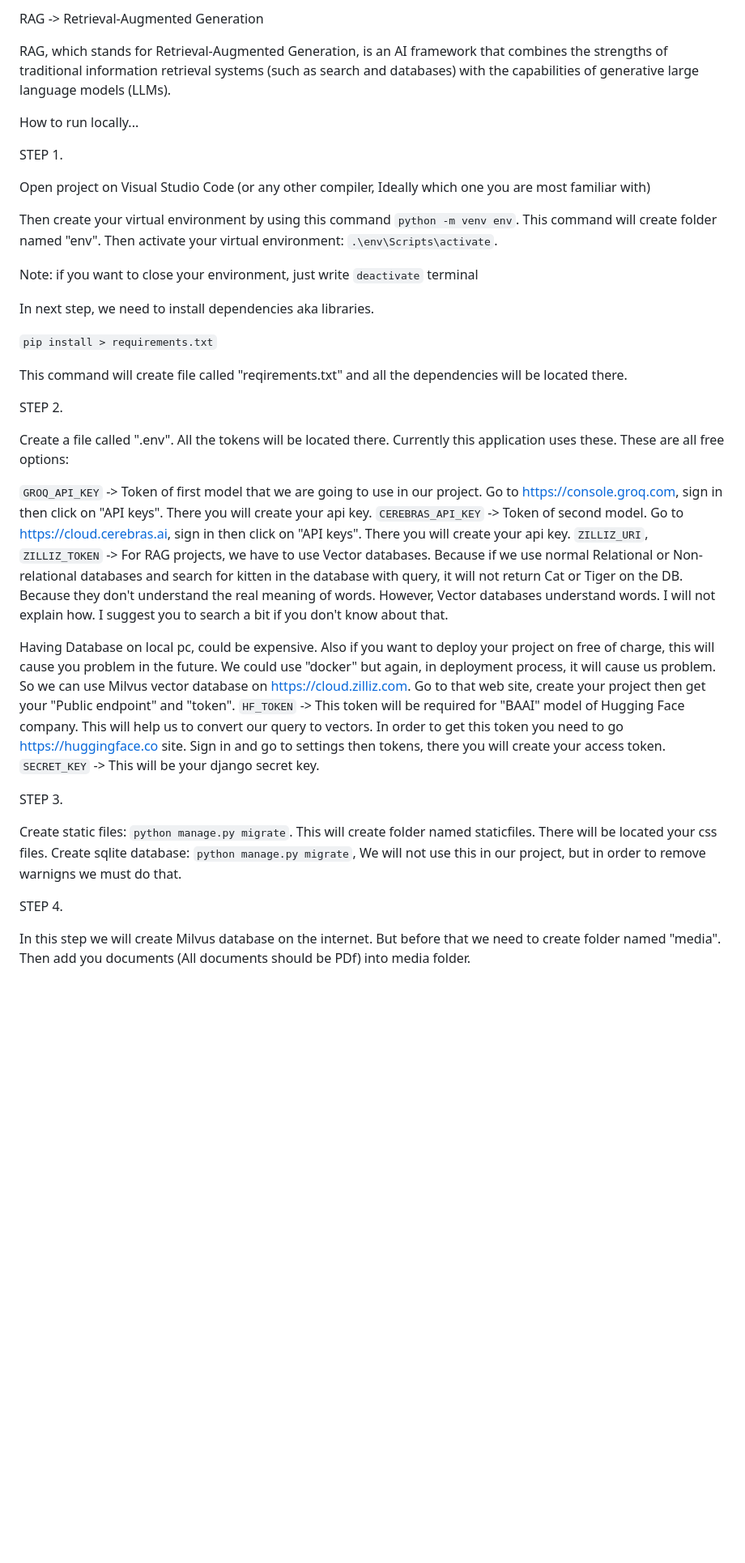
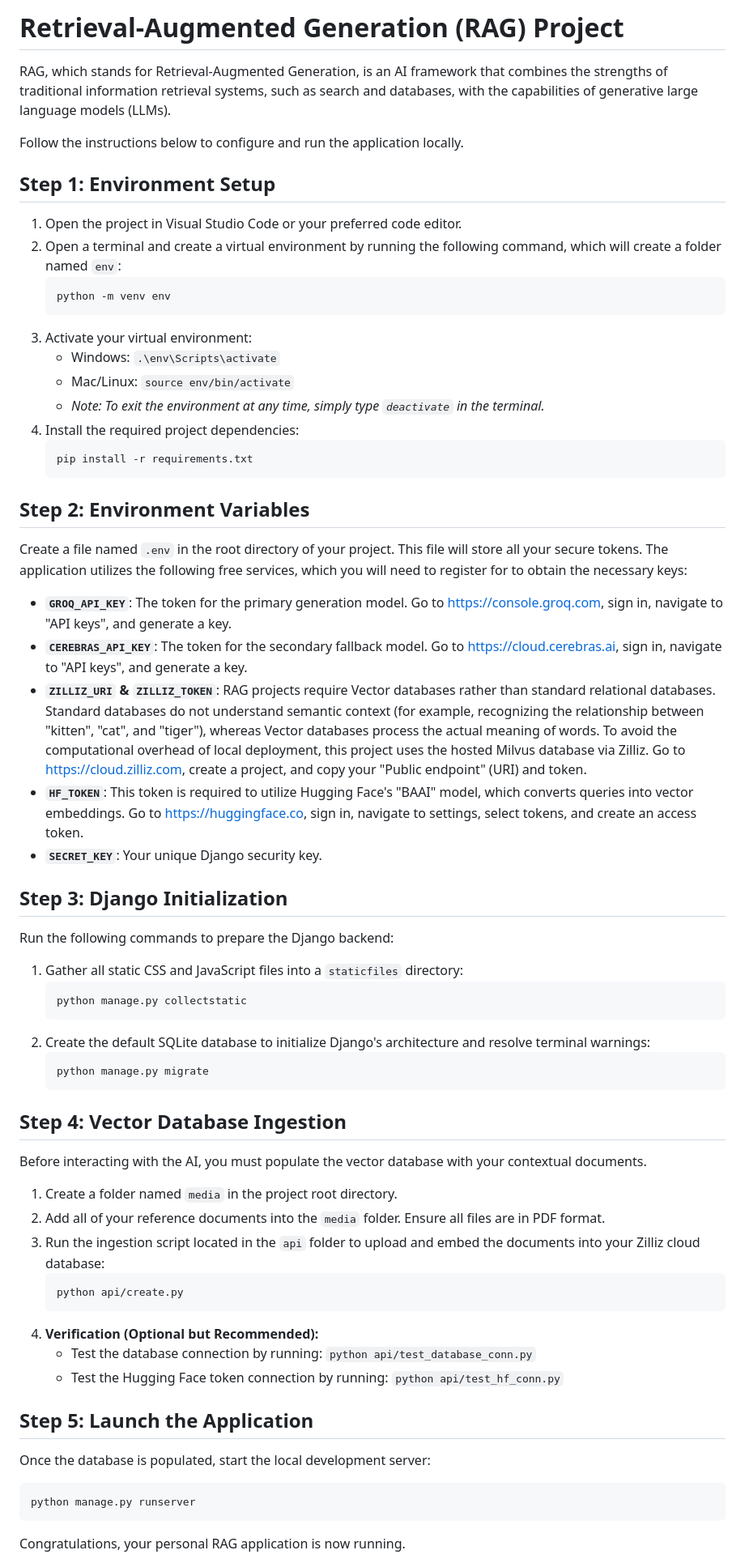
Before and after one commit to Ali-Abasqulizada/RAG_Bot, a Markdown page: README.md, the part around one of its changes. Shown at 81% size. GitHub-like rendering; blank space fills up the shorter version.

````diff
--- a/README.md
+++ b/README.md
@@ -1,44 +1,69 @@
-RAG -> Retrieval-Augmented Generation
+# Retrieval-Augmented Generation (RAG) Project
 
-RAG, which stands for Retrieval-Augmented Generation, is an AI framework that combines
-the strengths of traditional information retrieval systems (such as search and databases)
-with the capabilities of generative large language models (LLMs).
+RAG, which stands for Retrieval-Augmented Generation, is an AI framework that combines the strengths of traditional information retrieval systems, such as search and databases, with the capabilities of generative large language models (LLMs).
 
-How to run locally...
+Follow the instructions below to configure and run the application locally.
 
-STEP 1.
+## Step 1: Environment Setup
 
-Open project on Visual Studio Code (or any other compiler, Ideally which one you are most familiar with)
+1. Open the project in Visual Studio Code or your preferred code editor.
+2. Open a terminal and create a virtual environment by running the following command, which will create a folder named `env`:
+   ```bash
+   python -m venv env
+   ```
+3. Activate your virtual environment:
+   * Windows: `.\env\Scripts\activate`
+   * Mac/Linux: `source env/bin/activate`
+   * *Note: To exit the environment at any time, simply type `deactivate` in the terminal.*
+4. Install the required project dependencies:
+   ```bash
+   pip install -r requirements.txt
+   ```
 
-Then create your virtual environment by using this command `python -m venv env`. This command will create
-folder named "env". Then activate your virtual environment: `.\env\Scripts\activate`.
+## Step 2: Environment Variables
 
-Note: if you want to close your environment, just write `deactivate` terminal
+Create a file named `.env` in the root directory of your project. This file will store all your secure tokens. The application utilizes the following free services, which you will need to register for to obtain the necessary keys:
 
-In next step, we need to install dependencies aka libraries.
+* **`GROQ_API_KEY`**: The token for the primary generation model. Go to https://console.groq.com, sign in, navigate to "API keys", and generate a key.
+* **`CEREBRAS_API_KEY`**: The token for the secondary fallback model. Go to https://cloud.cerebras.ai, sign in, navigate to "API keys", and generate a key.
+* **`ZILLIZ_URI` & `ZILLIZ_TOKEN`**: RAG projects require Vector databases rather than standard relational databases. Standard databases do not understand semantic context (for example, recognizing the relationship between "kitten", "cat", and "tiger"), whereas Vector databases process the actual meaning of words. To avoid the computational overhead of local deployment, this project uses the hosted Milvus database via Zilliz. Go to https://cloud.zilliz.com, create a project, and copy your "Public endpoint" (URI) and token.
+* **`HF_TOKEN`**: This token is required to utilize Hugging Face's "BAAI" model, which converts queries into vector embeddings. Go to https://huggingface.co, sign in, navigate to settings, select tokens, and create an access token.
+* **`SECRET_KEY`**: Your unique Django security key.
 
-`pip install > requirements.txt`
+## Step 3: Django Initialization
 
-This command will create file called "reqirements.txt" and all the dependencies will be located there.
+Run the following commands to prepare the Django backend:
 
-STEP 2.
+1. Gather all static CSS and JavaScript files into a `staticfiles` directory:
+   ```bash
+   python manage.py collectstatic
+   ```
+2. Create the default SQLite database to initialize Django's architecture and resolve terminal warnings:
+   ```bash
+   python manage.py migrate
+   ```
 
-Create a file called ".env". All the tokens will be located there. Currently this application uses these. These are all free options:
+## Step 4: Vector Database Ingestion
 
-`GROQ_API_KEY` -> Token of first model that we are going to use in our project. Go to https://console.groq.com, sign in then click on "API keys". There you will create your api key.
-`CEREBRAS_API_KEY` -> Token of second model. Go to https://cloud.cerebras.ai, sign in then click on "API keys". There you will create your api key.
-`ZILLIZ_URI`, `ZILLIZ_TOKEN` -> For RAG projects, we have to use Vector databases. Because if we use normal Relational or Non-relational databases and search for kitten in the database with query, it will not return Cat or Tiger on the DB. Because they don't understand the real meaning of words. However, Vector databases understand words. I will not explain how. I suggest you to search a bit if you don't know about that.
+Before interacting with the AI, you must populate the vector database with your contextual documents.
 
-Having Database on local pc, could be expensive. Also if you want to deploy your project on free of charge, this will cause you problem in the future. We could use "docker" but again, in deployment process, it will cause us problem. So we can use Milvus vector database on https://cloud.zilliz.com. Go to that web site, create your project then get your "Public endpoint" and "token".
-`HF_TOKEN` -> This token will be required for "BAAI" model of Hugging Face company. This will help us to convert our query to vectors. In order to get this token you need to go https://huggingface.co site. Sign in and go to settings then tokens, there you will create your access token.
-`SECRET_KEY` -> This will be your django secret key.
+1. Create a folder named `media` in the project root directory.
+2. Add all of your reference documents into the `media` folder. Ensure all files are in PDF format.
+3. Run the ingestion script located in the `api` folder to upload and embed the documents into your Zilliz cloud database:
+   ```bash
+   python api/create.py
+   ```
+4. **Verification (Optional but Recommended):**
+   * Test the database connection by running: `python api/test_database_conn.py`
+   * Test the Hugging Face token connection by running: `python api/test_hf_conn.py`
 
-STEP 3.
+## Step 5: Launch the Application
 
-Create static files: `python manage.py migrate`. This will create folder named staticfiles. There will be located your css files.
-Create sqlite database: `python manage.py migrate`, We will not use this in our project, but in order to remove warnigns we must do that.
+Once the database is populated, start the local development server:
 
-STEP 4.
+```bash
+python manage.py runserver
+```
 
-In this step we will create Milvus database on the internet. But before that we need to create folder named "media". Then add you documents (All documents should be PDf) into media folder.
+Congratulations, your personal RAG application is now running.
 
````
Also changed, not shown: other parts of README.md (+1 -11 lines).
